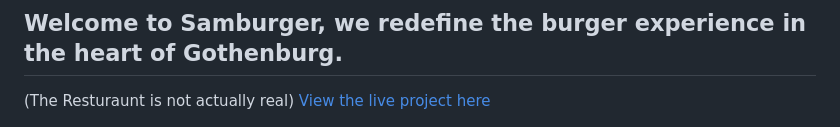
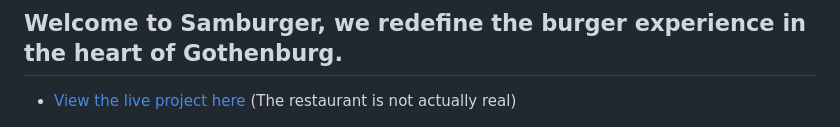
Before and after one commit to samuelkerstell/project-portfolio-4, a Markdown page: README.md, the part around the change. GitHub-like rendering.

Commit message:
Finish Readme

```diff
--- a/README.md
+++ b/README.md
@@ -1,8 +1,9 @@
 # Samburger
 
 ## Welcome to Samburger, we redefine the burger experience in the heart of Gothenburg.
-(The Resturaunt is not actually real)
-[View the live project here](https://project-portfolio-4-sam-335106eed664.herokuapp.com)
+ * [View the live project here](https://project-portfolio-4-sam-335106eed664.herokuapp.com) (The restaurant is not actually real)
+
+
 
 ![Different screen sizes](media/images/ami.png)
 
```
